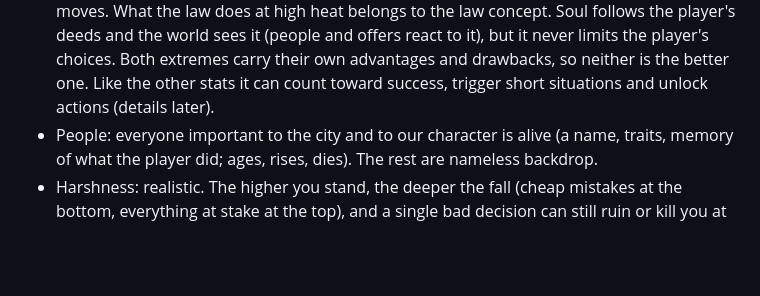
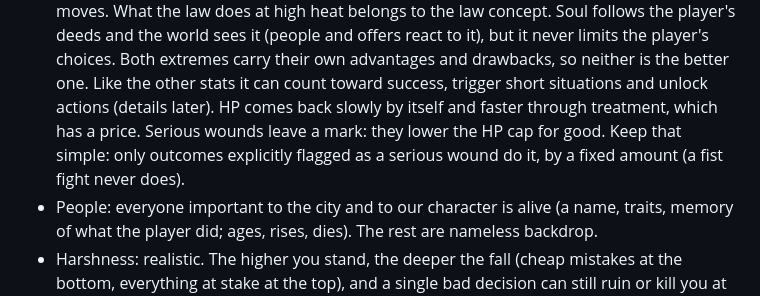
Before and after one commit to mihajloposao/mafiozo, a Markdown page: CLAUDE.md, the part around the change. Rendered like a GitHub page; blank space fills up the shorter version.

Commit message:
Record how HP recovers and lasting wounds
Co-Authored-By: Claude Fable 5.2 <noreply@anthropic.com>
Claude-Session: https://claude.ai/code/session_01JrbKtMite6jdQ9YrcJzSP8

```diff
--- a/CLAUDE.md
+++ b/CLAUDE.md
@@ -94,6 +94,9 @@ no exploratory reads beyond what a change needs, no subagents, and reply in shor
   Soul follows the player's deeds and the world sees it (people and offers react to it), but it never limits the
   player's choices. Both extremes carry their own advantages and drawbacks, so neither is the better one. Like the
   other stats it can count toward success, trigger short situations and unlock actions (details later).
+  HP comes back slowly by itself and faster through treatment, which has a price. Serious wounds leave a mark: they
+  lower the HP cap for good. Keep that simple: only outcomes explicitly flagged as a serious wound do it, by a fixed
+  amount (a fist fight never does).
 - People: everyone important to the city and to our character is alive (a name, traits, memory of what the player did;
   ages, rises, dies). The rest are nameless backdrop.
 - Harshness: realistic. The higher you stand, the deeper the fall (cheap mistakes at the bottom, everything at stake at
```
